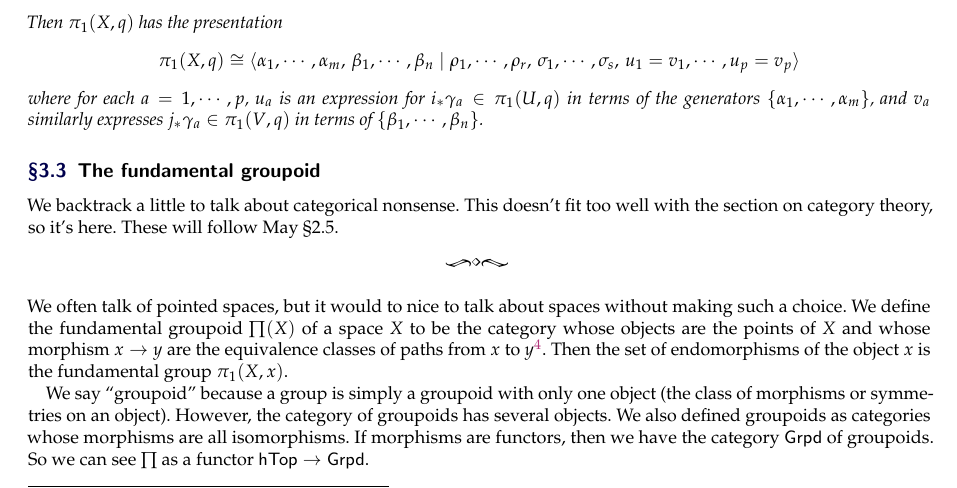
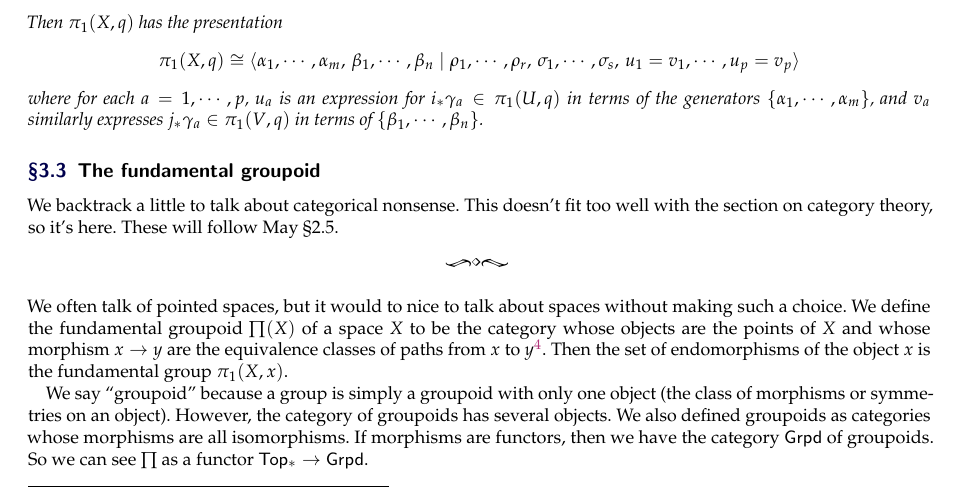
Before and after one commit to simonxiang1/math_notes, a LaTeX document (freshman_year/algebraic_topology/master_notes.tex, which reads freshman_year/algebraic_topology/notes_3.tex): part of page 13 of 14, cut so that both start at the same text. Compiled offline with pdfLaTeX.

Commit message:
small fix htop

```diff
--- a/freshman_year/algebraic_topology/notes_3.tex
+++ b/freshman_year/algebraic_topology/notes_3.tex
@@ -78,7 +78,7 @@ We backtrack a little to talk about categorical nonsense. This doesn't fit too w
 \orbreak
 We often talk of pointed spaces, but it would to nice to talk about spaces without making such a choice. We define the fundamental groupoid $\prod_{}^{} (X) $ of a space $X$ to be the category whose objects are the points of $X$ and whose morphism $x \to y$ are the equivalence classes of paths from $x$ to $y$\footnote{Recall Example 1.4 of a group being realized as a category with all its arrows isomorphisms.}. Then the set of endomorphisms of the object $x$ is the fundamental group $\pi_1(X,x)$.
 
-We say ``groupoid'' because a group is simply a groupoid with only one object (the class of morphisms or symmetries on an object). However, the category of groupoids has several objects. We also defined groupoids as categories whose morphisms are all isomorphisms. If morphisms are functors, then we have the category $\mathsf{Grpd} $ of groupoids. So we can see $\prod $ as a functor $\mathsf{hTop} \to \mathsf{Grpd} $.
+We say ``groupoid'' because a group is simply a groupoid with only one object (the class of morphisms or symmetries on an object). However, the category of groupoids has several objects. We also defined groupoids as categories whose morphisms are all isomorphisms. If morphisms are functors, then we have the category $\mathsf{Grpd} $ of groupoids. So we can see $\prod $ as a functor $\mathsf{Top_*} \to \mathsf{Grpd} $.
 
 Let's talk about skeletons. We have the skeleton of a category $\mathcal{C} $ denoted by $\operatorname{sk}(\mathcal{C}) $. This is a ``full'' subcategory with one object from each isomorphism class of objects of $\mathcal{C} $, ``full'' meaning that the morphisms between two objects of $\operatorname{sk}(\mathcal{C} )$ are all of the morphisms between these objects in $\mathcal{C} $. The inclusion functor $J \colon \operatorname{sk}(\mathcal{C} ) \to \mathcal{C} $ is an equivalence of categories. We can find an inverse functor $F \colon \mathcal{C}  \to \operatorname{sk}(\mathcal{C} )$ by letting $F(A)$ be the unique object in $\operatorname{sk}(\mathcal{C} )$ that is isomorphic to $A$, choosing an isomorphism $\alpha _A \colon A \to F(A)$, and defining $F(f)=\alpha _B \circ f \circ \alpha_A^{-1}$ for a morphism $f \colon  A \to B$ in $\mathcal{C} $. Choose $\alpha $ to be the identity morphisms if $A\in \operatorname{sk}(\mathcal{C} )$, then $FJ=\operatorname{id}_{\operatorname{sk}(\mathcal{C} )}$; the $\alpha _A$ specify a natural isomorphism $\alpha \colon \operatorname{id} \to JF $.
 
```
Also changed, not shown: freshman_year/algebraic_topology/master_notes.pdf.
